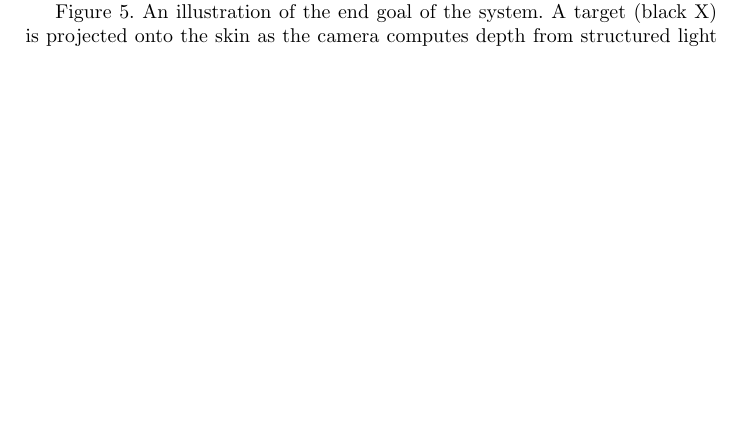
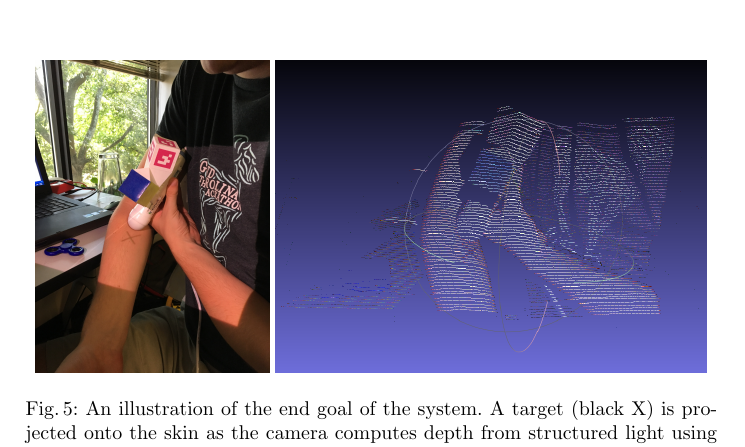
Before and after one commit to HastingsGreer/AugmentedUltrasoundMiccaiPaper, a LaTeX paper (AugmentedUltrasound.tex): part of page 5 of 6 before the commit and part of page 6 of 7 after it, cut so that both start at the same text, the shorter picture padded with empty space. Compiled offline with pdfLaTeX.

Commit message:
Add figure 5 - end goal of the system

```diff
--- a/AugmentedUltrasound.tex
+++ b/AugmentedUltrasound.tex
@@ -103,8 +103,19 @@ The 3D scene models will be used to rectify the images being projected into the
 
 The final system is illustrated in Fig. 5.  The figure depicts the system indicating where a needle should be inserted for peripheral vascular access with ultrasound guidance.
 
+\begin{figure}
+\centering
+\begin{tabular}{cc}
+\centering
+\includegraphics[height=5.5cm,keepaspectratio]{Hastings_arm} &
+\includegraphics[height=5.5cm,keepaspectratio]{Hastings_arm_pointcloud}\\
+\end{tabular}
 
-Figure 5. An illustration of the end goal of the system. A target (black X) is projected onto the skin as the camera computes depth from structured light using the raster lines of the projected image as that image is drawn. Ultrasound can be used to detect peripheral vessels, select needle insertion locations and verify needle placement patency.
+\caption{An illustration of the end goal of the system. A target (black X) is projected onto the skin as the camera computes depth from structured light using the raster lines of the projected image as that image is drawn. Ultrasound can be used to detect peripheral vessels, select needle insertion locations and verify needle placement patency.
+}
+
+\end{figure}
+
 
 \section*{Acknowledgments}
 This work was funded, in part, by the following grants.
```
Also changed, not shown: AugmentedUltrasound.pdf, Hastings_arm.jpg (added), Hastings_arm_pointcloud.png (added), 3 other files.
